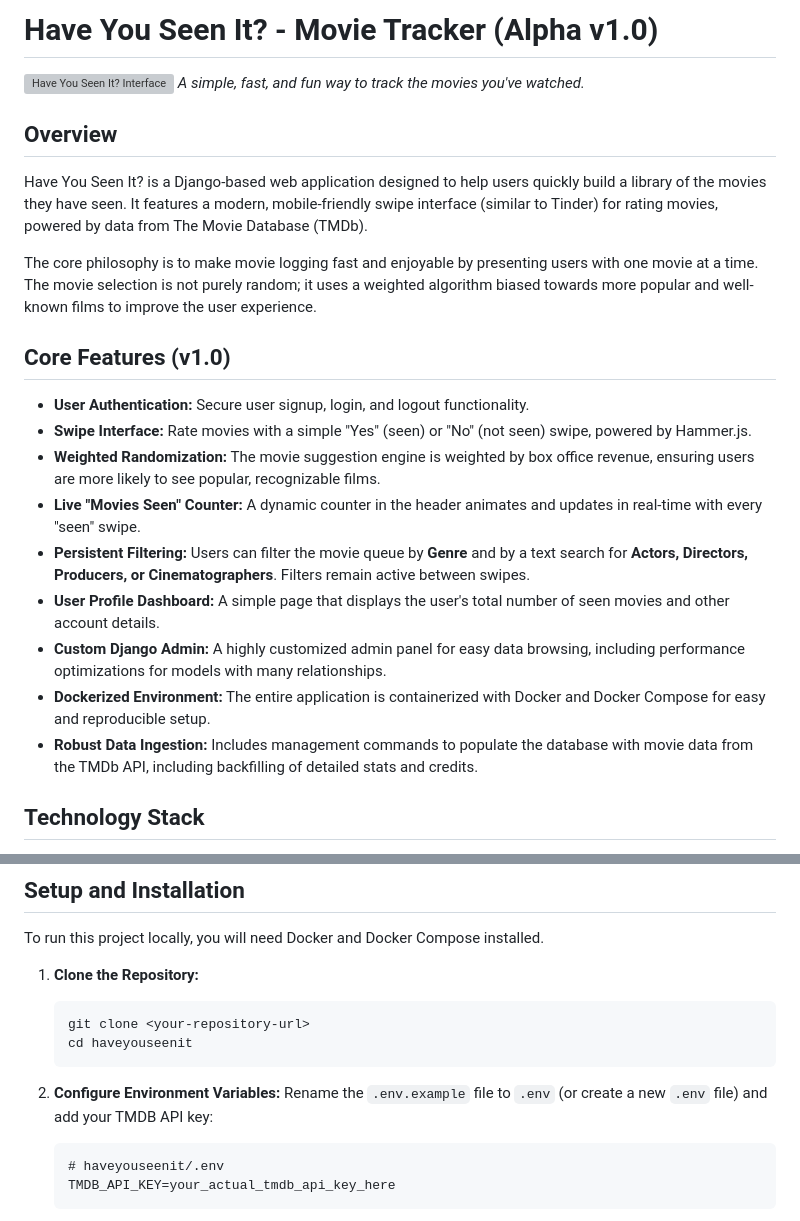
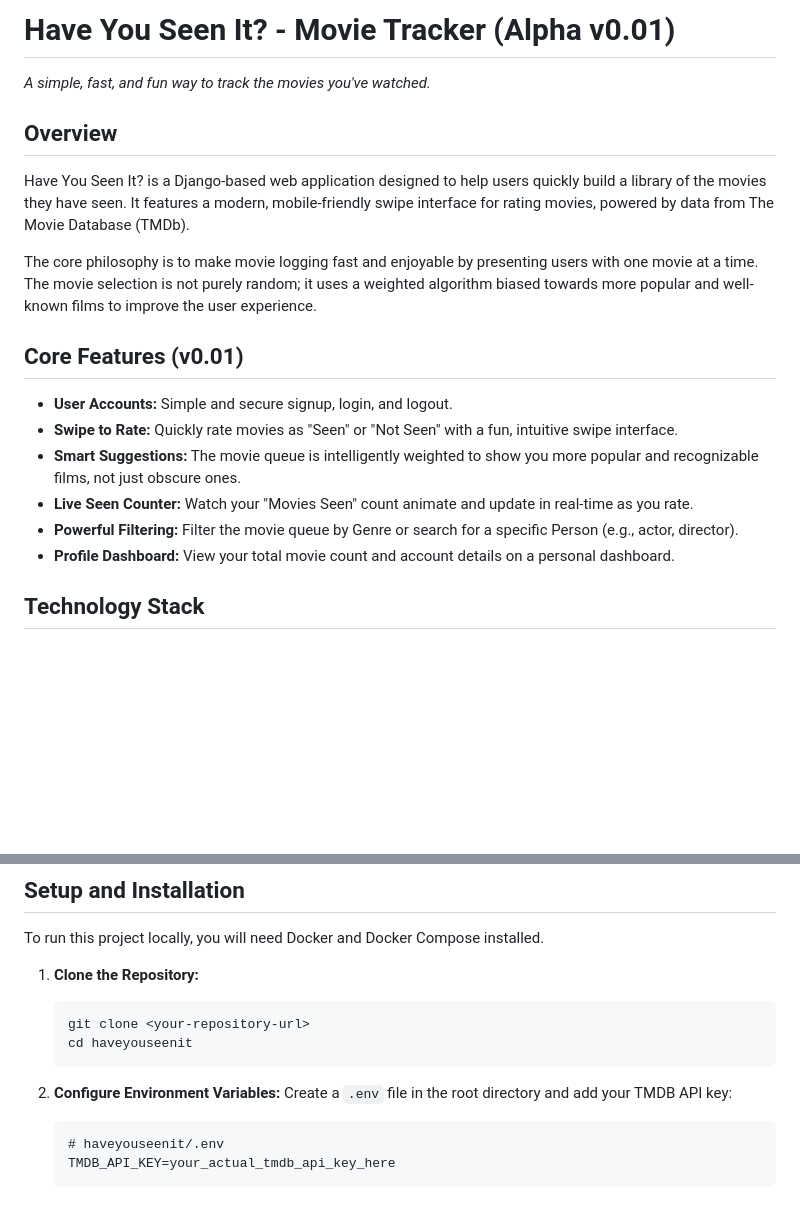
Before and after one commit to swiss1939/haveyouseenit, a Markdown page: README.md, 2 parts joined by grey strips. GitHub-like rendering; blank space fills up the shorter version; grey boxes are pictures that could not be loaded.

Commit message:
updated readme for end user friendliness

````diff
--- a/README.md
+++ b/README.md
@@ -1,25 +1,21 @@
-# Have You Seen It? - Movie Tracker (Alpha v1.0)
+# Have You Seen It? - Movie Tracker (Alpha v0.01)
 
-![Have You Seen It? Interface](https://i.imgur.com/gO9qB1m.gif)
 *A simple, fast, and fun way to track the movies you've watched.*
 
 ## Overview
 
-Have You Seen It? is a Django-based web application designed to help users quickly build a library of the movies they have seen. It features a modern, mobile-friendly swipe interface (similar to Tinder) for rating movies, powered by data from The Movie Database (TMDb).
+Have You Seen It? is a Django-based web application designed to help users quickly build a library of the movies they have seen. It features a modern, mobile-friendly swipe interface for rating movies, powered by data from The Movie Database (TMDb).
 
 The core philosophy is to make movie logging fast and enjoyable by presenting users with one movie at a time. The movie selection is not purely random; it uses a weighted algorithm biased towards more popular and well-known films to improve the user experience.
 
-## Core Features (v1.0)
+## Core Features (v0.01)
 
--   **User Authentication:** Secure user signup, login, and logout functionality.
--   **Swipe Interface:** Rate movies with a simple "Yes" (seen) or "No" (not seen) swipe, powered by Hammer.js.
--   **Weighted Randomization:** The movie suggestion engine is weighted by box office revenue, ensuring users are more likely to see popular, recognizable films.
--   **Live "Movies Seen" Counter:** A dynamic counter in the header animates and updates in real-time with every "seen" swipe.
--   **Persistent Filtering:** Users can filter the movie queue by **Genre** and by a text search for **Actors, Directors, Producers, or Cinematographers**. Filters remain active between swipes.
--   **User Profile Dashboard:** A simple page that displays the user's total number of seen movies and other account details.
--   **Custom Django Admin:** A highly customized admin panel for easy data browsing, including performance optimizations for models with many relationships.
--   **Dockerized Environment:** The entire application is containerized with Docker and Docker Compose for easy and reproducible setup.
--   **Robust Data Ingestion:** Includes management commands to populate the database with movie data from the TMDb API, including backfilling of detailed stats and credits.
+-   **User Accounts:** Simple and secure signup, login, and logout.
+-   **Swipe to Rate:** Quickly rate movies as "Seen" or "Not Seen" with a fun, intuitive swipe interface.
+-   **Smart Suggestions:** The movie queue is intelligently weighted to show you more popular and recognizable films, not just obscure ones.
+-   **Live Seen Counter:** Watch your "Movies Seen" count animate and update in real-time as you rate.
+-   **Powerful Filtering:** Filter the movie queue by Genre or search for a specific Person (e.g., actor, director).
+-   **Profile Dashboard:** View your total movie count and account details on a personal dashboard.
 
 ## Technology Stack
 
@@ -39,7 +35,7 @@ To run this project locally, you will need Docker and Docker Compose installed.
     ```
 
 2.  **Configure Environment Variables:**
-    Rename the `.env.example` file to `.env` (or create a new `.env` file) and add your TMDB API key:
+    Create a `.env` file in the root directory and add your TMDB API key:
     ```
     # haveyouseenit/.env
     TMDB_API_KEY=your_actual_tmdb_api_key_here
````
